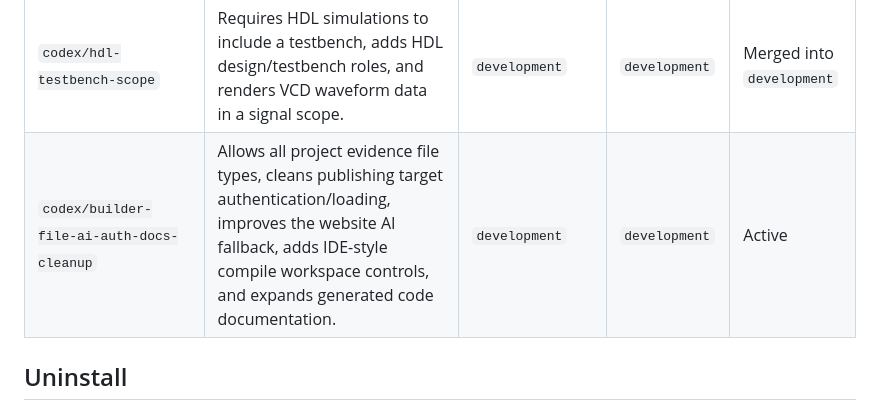
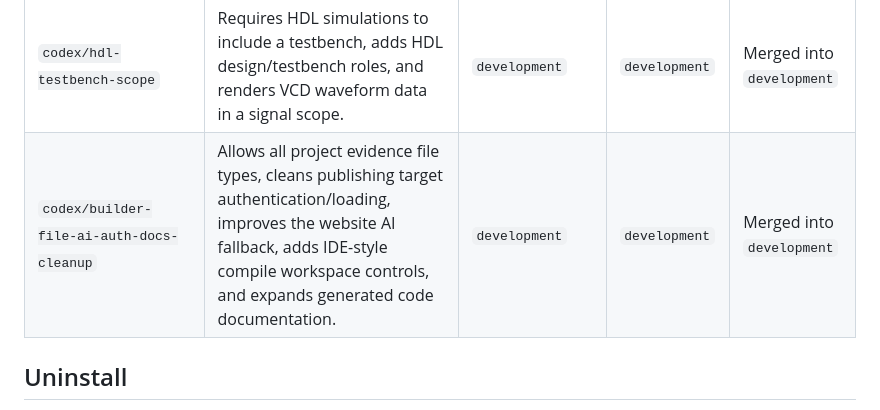
Before and after one commit to otienomaurice/omb-portfolio-builder, a Markdown page: README.md, the part around the change. Rendered like a GitHub page.

Commit message:
Mark builder cleanup branch merged

```diff
--- a/README.md
+++ b/README.md
@@ -228,7 +228,7 @@ Use the workflow in [BRANCHING.md](BRANCHING.md):
 | `codex/terminal-output-and-complete-guide` | Adds explicit Compile Code output controls and generates the full beginner guide with diagrams, engineering decisions, command explanations, file communication maps, and tool-build ownership notes. | `development` | `development` | Merged into `development` |
 | `codex/expand-complete-guide-detail` | Expands the complete guide with deeper flow walkthroughs, API endpoint details, data contracts, caching detail, installer internals, generated function inventory, and additional beginner debugging notes. | `development` | `development` | Merged into `development` |
 | `codex/hdl-testbench-scope` | Requires HDL simulations to include a testbench, adds HDL design/testbench roles, and renders VCD waveform data in a signal scope. | `development` | `development` | Merged into `development` |
-| `codex/builder-file-ai-auth-docs-cleanup` | Allows all project evidence file types, cleans publishing target authentication/loading, improves the website AI fallback, adds IDE-style compile workspace controls, and expands generated code documentation. | `development` | `development` | Active |
+| `codex/builder-file-ai-auth-docs-cleanup` | Allows all project evidence file types, cleans publishing target authentication/loading, improves the website AI fallback, adds IDE-style compile workspace controls, and expands generated code documentation. | `development` | `development` | Merged into `development` |
 
 ## Uninstall
 
```
